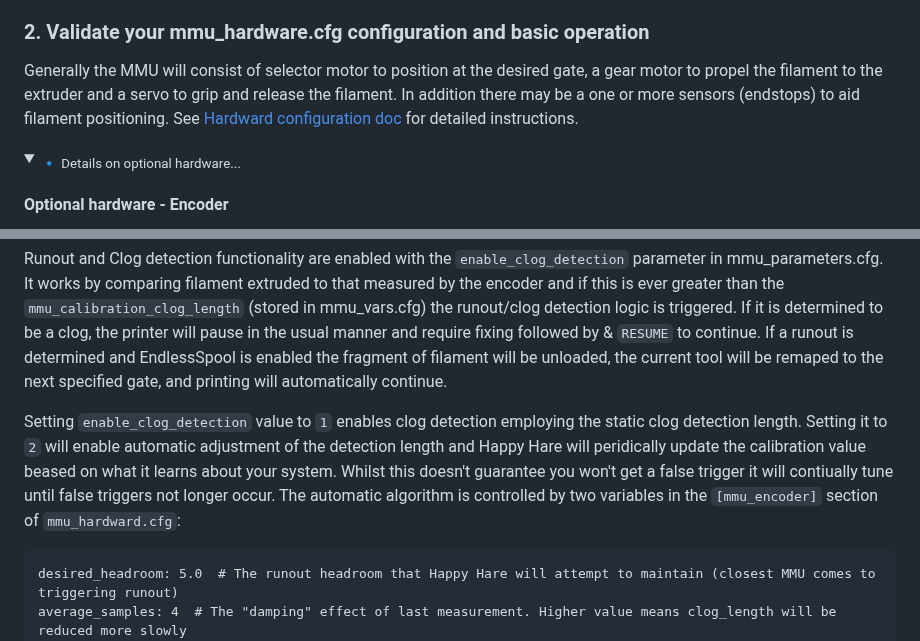
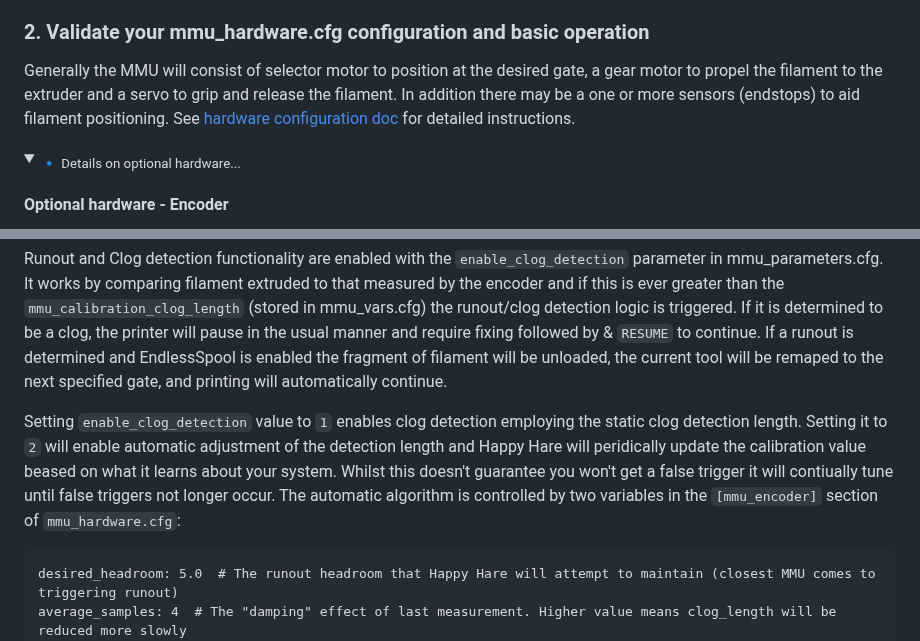
Before and after one commit to moggieuk/Happy-Hare, a Markdown page: README.md, 2 parts joined by grey strips. Rendered like a GitHub page; folded sections open.

Commit message:
Update README.md
Fixed typos from hardward to hardware

```diff
--- a/README.md
+++ b/README.md
@@ -233,7 +233,7 @@ mmu_num_gates: 9                        # Number of selector gates
 
 ### 2\. Validate your mmu_hardware.cfg configuration and basic operation
 
-Generally the MMU will consist of selector motor to position at the desired gate, a gear motor to propel the filament to the extruder and a servo to grip and release the filament. In addition there may be a one or more sensors (endstops) to aid filament positioning. See [Hardward configuration doc](doc/hardware_config.md) for detailed instructions.
+Generally the MMU will consist of selector motor to position at the desired gate, a gear motor to propel the filament to the extruder and a servo to grip and release the filament. In addition there may be a one or more sensors (endstops) to aid filament positioning. See [hardware configuration doc](doc/hardware_config.md) for detailed instructions.
 
 <details>
 <summary><sub>🔹 Details on optional hardware...</sub></summary>
@@ -580,7 +580,7 @@ If you MMU is equiped with an encoder it can be used to detect filament runout o
 
 Runout and Clog detection functionality are enabled with the `enable_clog_detection` parameter in mmu_parameters.cfg.  It works by comparing filament extruded to that measured by the encoder and if this is ever greater than the `mmu_calibration_clog_length` (stored in mmu_vars.cfg) the runout/clog detection logic is triggered.  If it is determined to be a clog, the printer will pause in the usual manner and require fixing followed by & `RESUME` to continue.  If a runout is determined and EndlessSpool is enabled the fragment of filament will be unloaded, the current tool will be remaped to the next specified gate, and printing will automatically continue.<br>
 
-Setting `enable_clog_detection` value to `1` enables clog detection employing the static clog detection length. Setting it to `2` will enable automatic adjustment of the detection length and Happy Hare will peridically update the calibration value beased on what it learns about your system. Whilst this doesn't guarantee you won't get a false trigger it will contiually tune until false triggers not longer occur. The automatic algorithm is controlled by two variables in the `[mmu_encoder]` section of `mmu_hardward.cfg`:
+Setting `enable_clog_detection` value to `1` enables clog detection employing the static clog detection length. Setting it to `2` will enable automatic adjustment of the detection length and Happy Hare will peridically update the calibration value beased on what it learns about your system. Whilst this doesn't guarantee you won't get a false trigger it will contiually tune until false triggers not longer occur. The automatic algorithm is controlled by two variables in the `[mmu_encoder]` section of `mmu_hardware.cfg`:
 
     desired_headroom: 5.0  # The runout headroom that Happy Hare will attempt to maintain (closest MMU comes to triggering runout)
     average_samples: 4  # The "damping" effect of last measurement. Higher value means clog_length will be reduced more slowly
```
